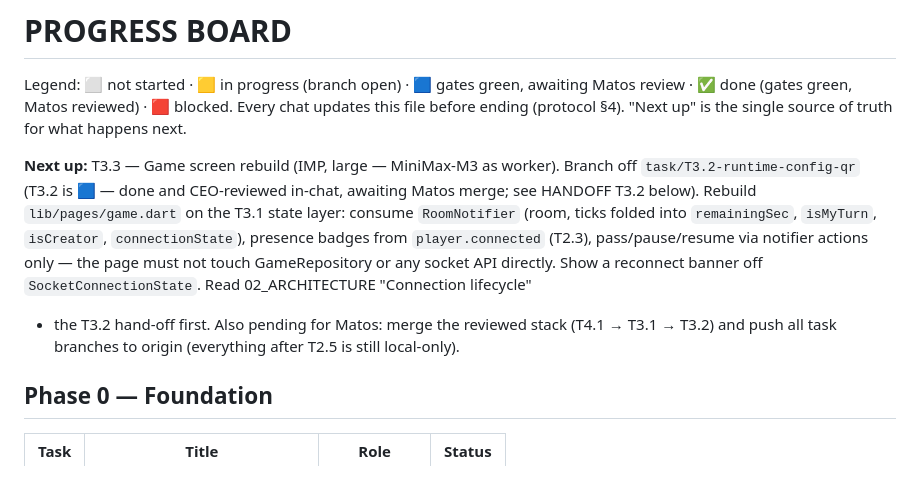
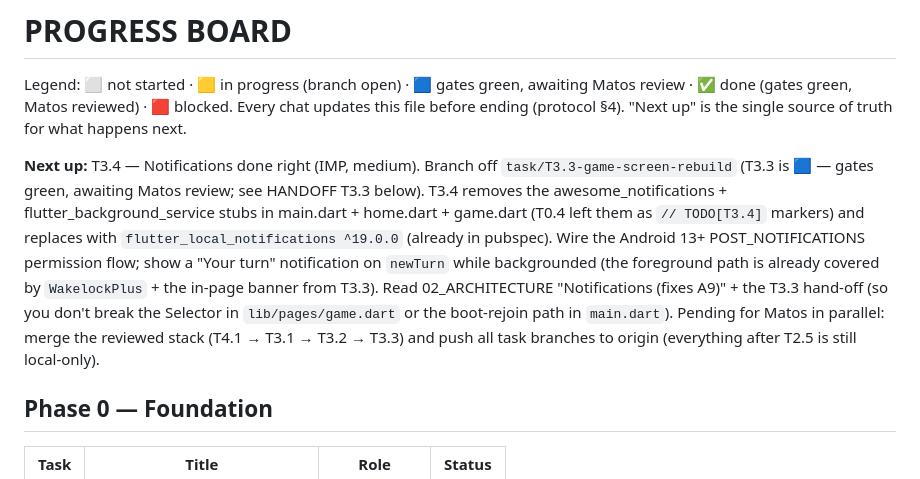
Before and after one commit to Matos182/scythe-companion, a Markdown page: orchestra/PROGRESS.md, the part around one of its changes. Drawn GitHub-style.

Commit message:
docs(orchestra): T3.3 done — flip 🟦, hand-off note, point Next up at T3.4 [T3.3]

```diff
--- a/orchestra/PROGRESS.md
+++ b/orchestra/PROGRESS.md
@@ -5,18 +5,21 @@ awaiting Matos review · ✅ done (gates green, Matos reviewed) · 🟥 blocked.
 Every chat updates this file before ending
 (protocol §4). "Next up" is the single source of truth for what happens next.
 
-**Next up:** T3.3 — Game screen rebuild (IMP, large — MiniMax-M3 as
-worker). Branch off `task/T3.2-runtime-config-qr` (T3.2 is 🟦 — done and
-CEO-reviewed in-chat, awaiting Matos merge; see HANDOFF T3.2 below).
-Rebuild `lib/pages/game.dart` on the T3.1 state layer: consume
-`RoomNotifier` (room, ticks folded into `remainingSec`, `isMyTurn`,
-`isCreator`, `connectionState`), presence badges from `player.connected`
-(T2.3), pass/pause/resume via notifier actions only — the page must not
-touch GameRepository or any socket API directly. Show a reconnect banner
-off `SocketConnectionState`. Read 02_ARCHITECTURE "Connection lifecycle"
-+ the T3.2 hand-off first. Also pending for Matos: merge the reviewed
-stack (T4.1 → T3.1 → T3.2) and push all task branches to origin
-(everything after T2.5 is still local-only).
+**Next up:** T3.4 — Notifications done right (IMP, medium). Branch
+off `task/T3.3-game-screen-rebuild` (T3.3 is 🟦 — gates green,
+awaiting Matos review; see HANDOFF T3.3 below). T3.4 removes the
+awesome_notifications + flutter_background_service stubs in
+main.dart + home.dart + game.dart (T0.4 left them as `// TODO[T3.4]`
+markers) and replaces with `flutter_local_notifications ^19.0.0`
+(already in pubspec). Wire the Android 13+ POST_NOTIFICATIONS
+permission flow; show a "Your turn" notification on `newTurn` while
+backgrounded (the foreground path is already covered by
+`WakelockPlus` + the in-page banner from T3.3). Read 02_ARCHITECTURE
+"Notifications (fixes A9)" + the T3.3 hand-off (so you don't break
+the Selector in `lib/pages/game.dart` or the boot-rejoin path in
+`main.dart`). Pending for Matos in parallel: merge the reviewed
+stack (T4.1 → T3.1 → T3.2 → T3.3) and push all task branches to
+origin (everything after T2.5 is still local-only).
 
 ## Phase 0 — Foundation
 | Task | Title | Role | Status |
```
Also changed, not shown: other parts of orchestra/PROGRESS.md (+7 -2 lines).
